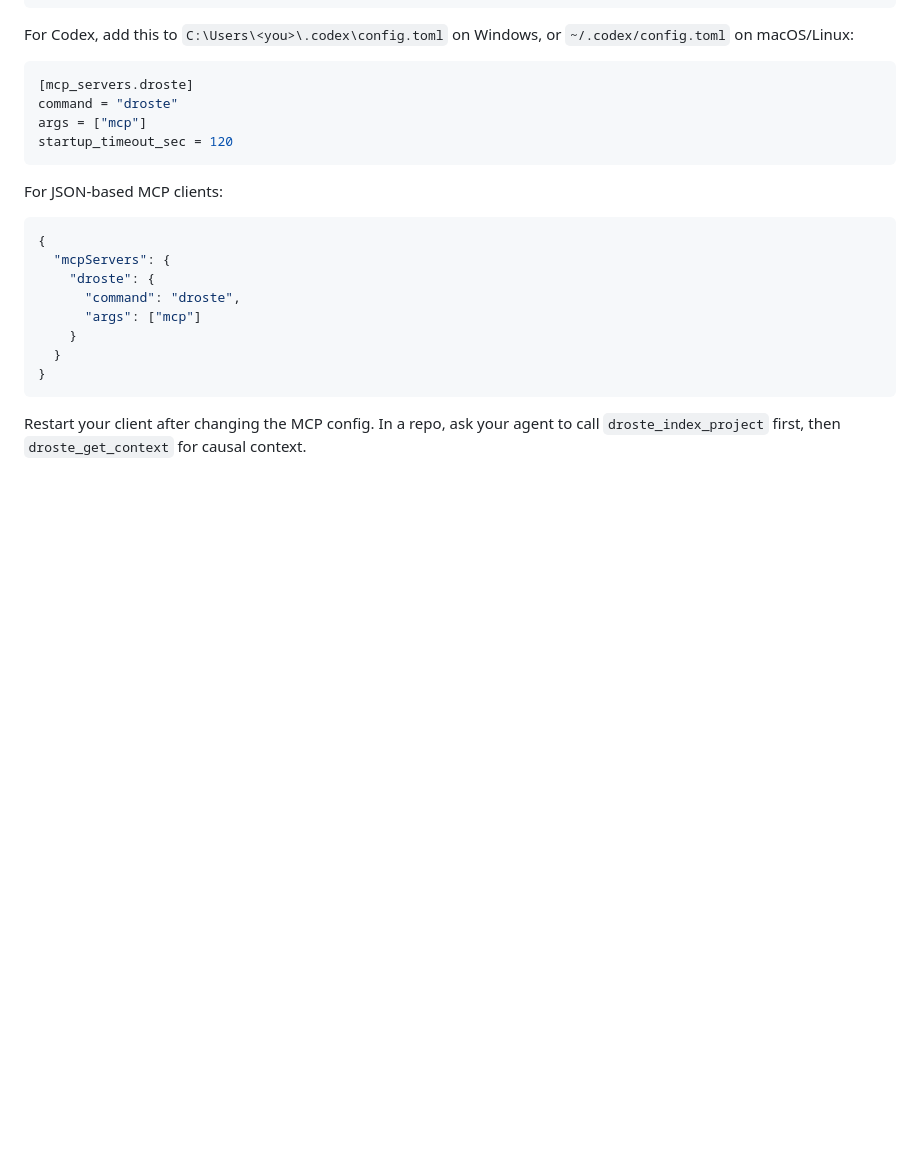
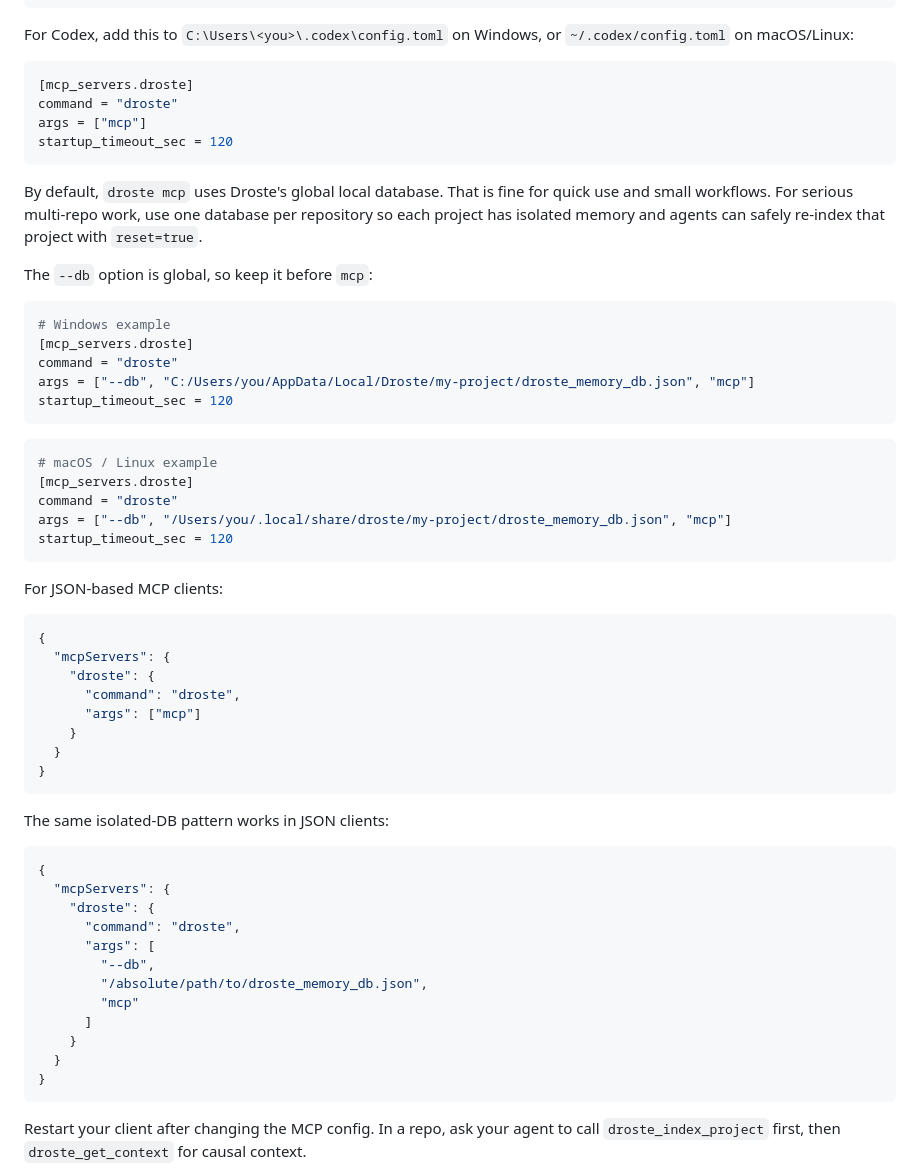
Before and after one commit to lorismascio17/droste-memory, a Markdown page: README.md, the part around the change. Rendered like a GitHub page; blank space fills up the shorter version.

Commit message:
Document isolated MCP databases

````diff
--- a/README.md
+++ b/README.md
@@ -175,6 +175,29 @@ args = ["mcp"]
 startup_timeout_sec = 120
 ```
 
+By default, `droste mcp` uses Droste's global local database. That is fine for
+quick use and small workflows. For serious multi-repo work, use one database per
+repository so each project has isolated memory and agents can safely re-index
+that project with `reset=true`.
+
+The `--db` option is global, so keep it before `mcp`:
+
+```toml
+# Windows example
+[mcp_servers.droste]
+command = "droste"
+args = ["--db", "C:/Users/you/AppData/Local/Droste/my-project/droste_memory_db.json", "mcp"]
+startup_timeout_sec = 120
+```
+
+```toml
+# macOS / Linux example
+[mcp_servers.droste]
+command = "droste"
+args = ["--db", "/Users/you/.local/share/droste/my-project/droste_memory_db.json", "mcp"]
+startup_timeout_sec = 120
+```
+
 For JSON-based MCP clients:
 
 ```json
@@ -183,6 +206,23 @@ For JSON-based MCP clients:
     "droste": {
       "command": "droste",
       "args": ["mcp"]
+    }
+  }
+}
+```
+
+The same isolated-DB pattern works in JSON clients:
+
+```json
+{
+  "mcpServers": {
+    "droste": {
+      "command": "droste",
+      "args": [
+        "--db",
+        "/absolute/path/to/droste_memory_db.json",
+        "mcp"
+      ]
     }
   }
 }
````
